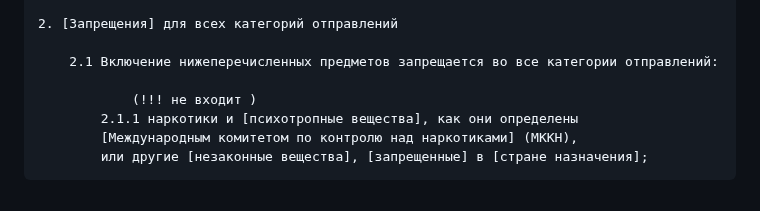
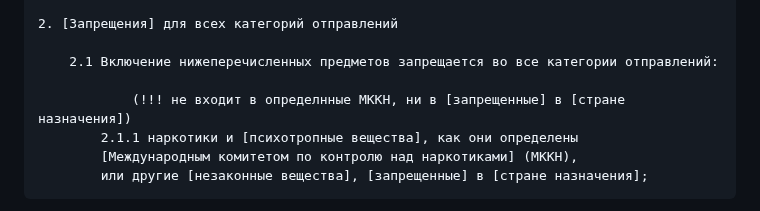
Before and after one commit to kalevalski/ugolovnoe-delo-modafinil, a Markdown page: ReadMe.md, the part around the change. Rendered like a GitHub page.

```diff
--- a/ReadMe.md
+++ b/ReadMe.md
@@ -83,7 +83,7 @@
 
 		2.1 Включение нижеперечисленных предметов запрещается во все категории отправлений:
 
-                (!!! не входит )
+                (!!! не входит в определнные МККН, ни в [запрещенные] в [стране назначения])
 			2.1.1 наркотики и [психотропные вещества], как они определены
 			[Международным комитетом по контролю над наркотиками] (МККН),
 			или другие [незаконные вещества], [запрещенные] в [стране назначения];
```
